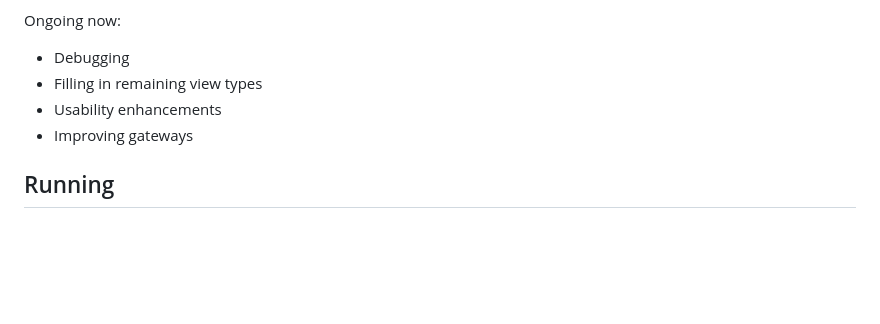
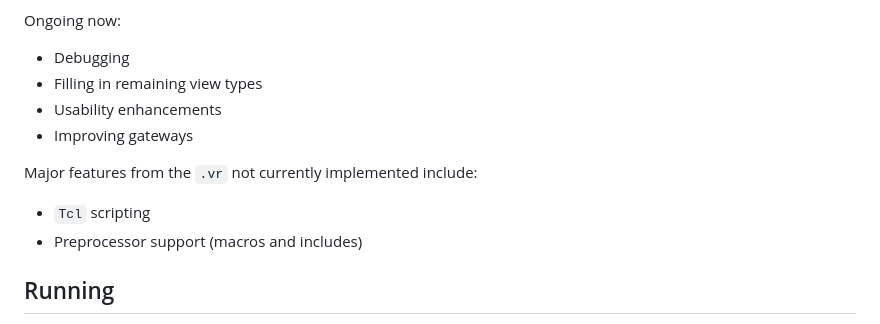
Before and after one commit to mstenius/vrbrowse, a Markdown page: README.md, the part around the change. GitHub-like rendering; blank space fills up the shorter version.

```diff
--- a/README.md
+++ b/README.md
@@ -47,6 +47,11 @@ Ongoing now:
 - Usability enhancements
 - Improving gateways
 
+Major features from the `.vr` not currently implemented include:
+
+- `Tcl` scripting
+- Preprocessor support (macros and includes)
+
 ## Running
 
 To run locally, either just load the files into a web browser that supports JavaScript and WebGL or
```
